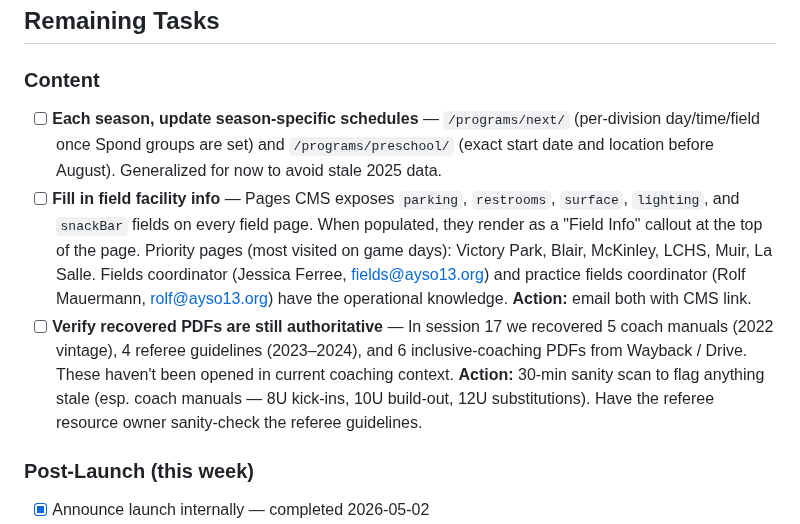
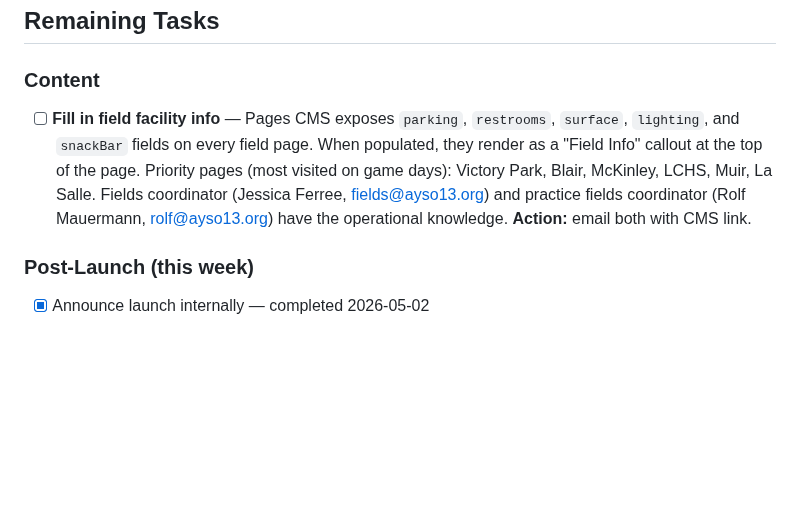
Before and after one commit to ayso-region-13/ayso-website, a Markdown page: todo.md, the part around the change. Drawn GitHub-style; blank space fills up the shorter version.

Commit message:
Lock Preschool location to Victory Park; close 3 todos
Preschool always meets at Victory Park; page no longer hedges
with "Location announced in August." Quick Facts gains an
explicit Location row linking to /fields/victory/, Schedule
section confirms all sessions there.

Closed three todos:
- Each-season schedule updates (NEXT will be handled by the NEXT
  coordinator separately; Preschool location is now stable in the
  page itself).
- Verify recovered PDFs (reviewed; standing as authoritative).
- Removed both items together since the season-schedule todo
  no longer has remaining sub-items.

Co-Authored-By: Claude Opus 4.7 (1M context) <noreply@anthropic.com>

```diff
--- a/todo.md
+++ b/todo.md
@@ -18,9 +18,7 @@ Edit in CMS or GitHub → commits to staging → staging.ayso13.org
 ## Remaining Tasks
 
 ### Content
-- [ ] **Each season, update season-specific schedules** — `/programs/next/` (per-division day/time/field once Spond groups are set) and `/programs/preschool/` (exact start date and location before August). Generalized for now to avoid stale 2025 data.
 - [ ] **Fill in field facility info** — Pages CMS exposes `parking`, `restrooms`, `surface`, `lighting`, and `snackBar` fields on every field page. When populated, they render as a "Field Info" callout at the top of the page. Priority pages (most visited on game days): Victory Park, Blair, McKinley, LCHS, Muir, La Salle. Fields coordinator (Jessica Ferree, fields@ayso13.org) and practice fields coordinator (Rolf Mauermann, rolf@ayso13.org) have the operational knowledge. **Action:** email both with CMS link.
-- [ ] **Verify recovered PDFs are still authoritative** — In session 17 we recovered 5 coach manuals (2022 vintage), 4 referee guidelines (2023–2024), and 6 inclusive-coaching PDFs from Wayback / Drive. These haven't been opened in current coaching context. **Action:** 30-min sanity scan to flag anything stale (esp. coach manuals — 8U kick-ins, 10U build-out, 12U substitutions). Have the referee resource owner sanity-check the referee guidelines.
 
 ### Post-Launch (this week)
 - [x] Announce launch internally — completed 2026-05-02
```
Also changed, not shown: 1 other file.
